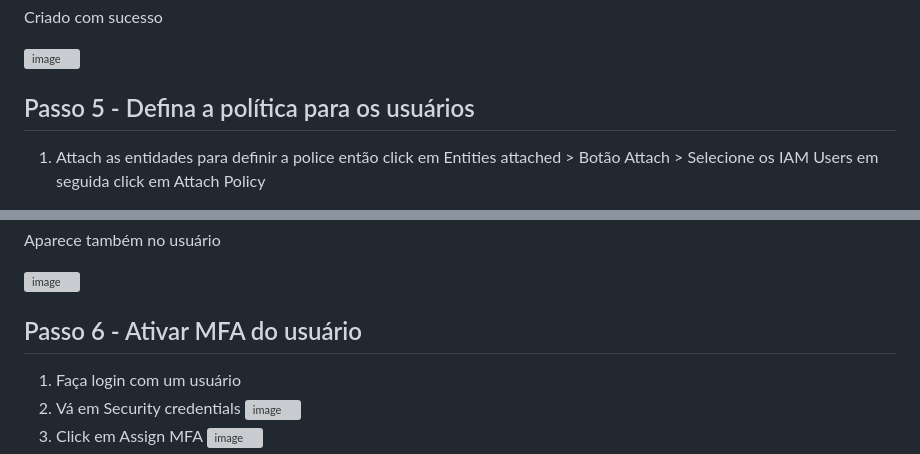
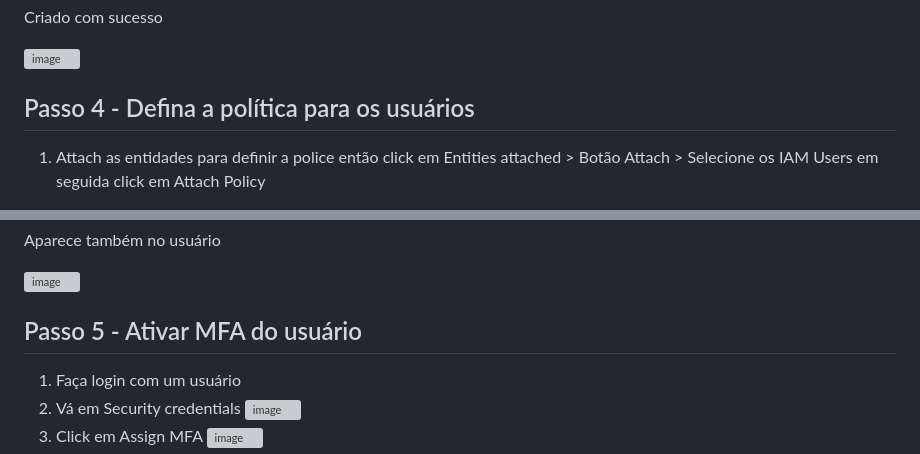
Before and after one commit to phillrog/aws-projetos, a Markdown page: iam/multiplos-usuarios/README.md, 2 parts joined by grey strips. Rendered like a GitHub page; grey boxes are pictures that could not be loaded.

Commit message:
aws - Projeto IAM criar multiplos usuarios # documentação

```diff
--- a/iam/multiplos-usuarios/README.md
+++ b/iam/multiplos-usuarios/README.md
@@ -85,7 +85,7 @@ Criado com sucesso
 
 ![image](https://github.com/user-attachments/assets/37f7a428-82b8-4bba-a424-b0b5aa26a3a0)
 
-## Passo 5 - Defina a política para os usuários
+## Passo 4 - Defina a política para os usuários
 
 1. Attach as entidades para definir a police então click em Entities attached > Botão Attach > Selecione os IAM Users em seguida click em Attach Policy
 
@@ -102,7 +102,7 @@ Aparece também no usuário
 ![image](https://github.com/user-attachments/assets/1ad20fad-9f5e-4e39-90f1-f7c0693b20e4)
 
 
-## Passo 6 - Ativar MFA do usuário
+## Passo 5 - Ativar MFA do usuário
 
 1. Faça login com um usuário
 2. Vá em Security credentials
```
